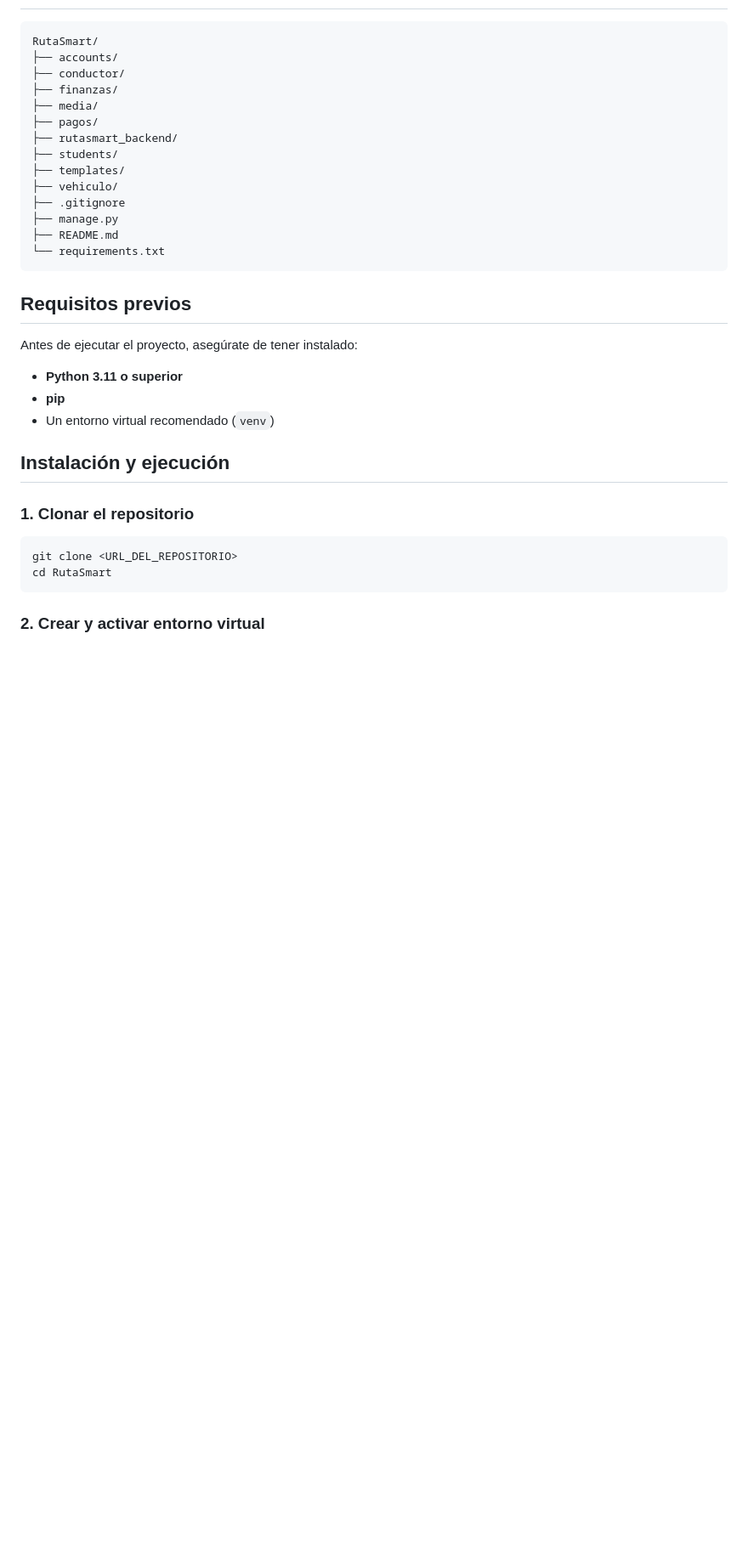
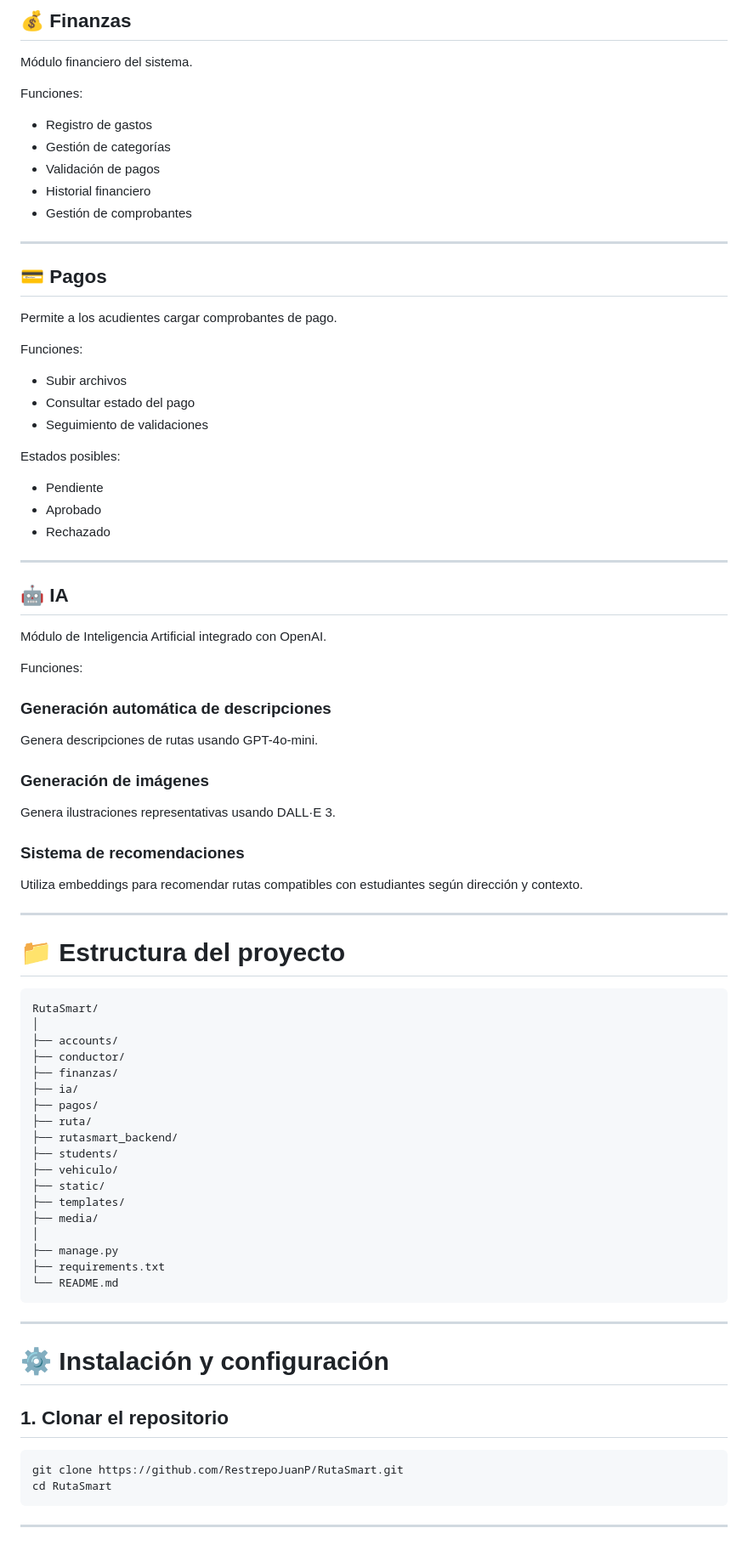
Before and after one commit to RestrepoJuanP/RutaSmart, a Markdown page: README.md, the part around one of its changes. Shown at 85% size. GitHub-like rendering; blank space fills up the shorter version.

````diff
--- a/README.md
+++ b/README.md
@@ -25,37 +158,88 @@ En esta versión se consolidó un único proyecto Django con los siguientes mód
+## 💰 Finanzas
+
+Módulo financiero del sistema.
+
+Funciones:
+
+- Registro de gastos
+- Gestión de categorías
+- Validación de pagos
+- Historial financiero
+- Gestión de comprobantes
+
+---
+
+## 💳 Pagos
+
+Permite a los acudientes cargar comprobantes de pago.
+
+Funciones:
+
+- Subir archivos
+- Consultar estado del pago
+- Seguimiento de validaciones
+
+Estados posibles:
+
+- Pendiente
+- Aprobado
+- Rechazado
+
+---
+
+## 🤖 IA
+
+Módulo de Inteligencia Artificial integrado con OpenAI.
+
+Funciones:
+
+### Generación automática de descripciones
+
+Genera descripciones de rutas usando GPT-4o-mini.
+
+### Generación de imágenes
+
+Genera ilustraciones representativas usando DALL·E 3.
+
+### Sistema de recomendaciones
+
+Utiliza embeddings para recomendar rutas compatibles con estudiantes según dirección y contexto.
+
+---
+
+# 📁 Estructura del proyecto
 
 ```text
 RutaSmart/
+│
 ├── accounts/
 ├── conductor/
 ├── finanzas/
-├── media/
+├── ia/
 ├── pagos/
+├── ruta/
 ├── rutasmart_backend/
 ├── students/
+├── vehiculo/
+├── static/
 ├── templates/
-├── vehiculo/
-├── .gitignore
+├── media/
+│
 ├── manage.py
-├── README.md
-└── requirements.txt
+├── requirements.txt
+└── README.md
 ```
 
-## Requisitos previos
+---
 
-Antes de ejecutar el proyecto, asegúrate de tener instalado:
+# ⚙ Instalación y configuración
 
-- **Python 3.11 o superior**
-- **pip**
-- Un entorno virtual recomendado (`venv`)
-
-## Instalación y ejecución
-
-### 1. Clonar el repositorio
+## 1. Clonar el repositorio
 
 ```bash
-git clone <URL_DEL_REPOSITORIO>
+git clone https://github.com/RestrepoJuanP/RutaSmart.git
 cd RutaSmart
 ```
 
-### 2. Crear y activar entorno virtual
+---
 
````
Also changed, not shown: other parts of README.md (+366 -64 lines).
